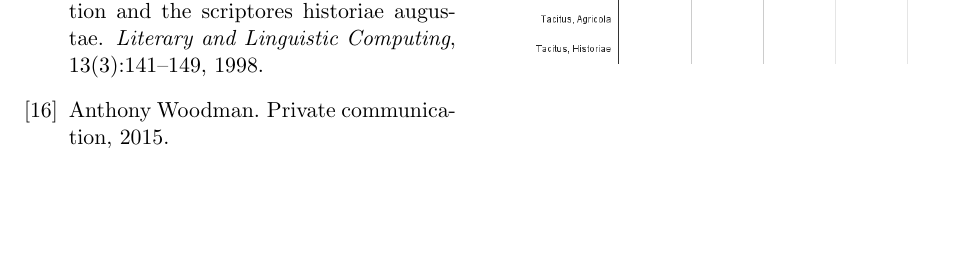
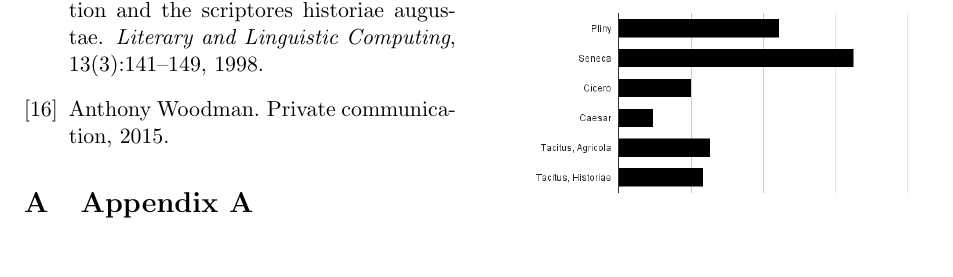
Before and after one commit to Scelerus/signposts, a LaTeX document (plinysignposts.tex): part of page 8 of 10 before the commit and part of page 8 of 9 after it, cut so that both start at the same text, the shorter picture padded with empty space. Compiled offline with pdfLaTeX; a missing bibliography style is replaced by a similar one.

Commit message:
Matthew's fixes

```diff
--- a/plinysignposts.tex
+++ b/plinysignposts.tex
@@ -21,7 +21,8 @@
 \bibliographystyle{plain-title}
 \bibliography{references}
 
-\newpage
+\appendix
+\section{Appendix A}
 
 \begin{figure}
 \includegraphics[width=0.5\textwidth]{cumtum.png}
```
